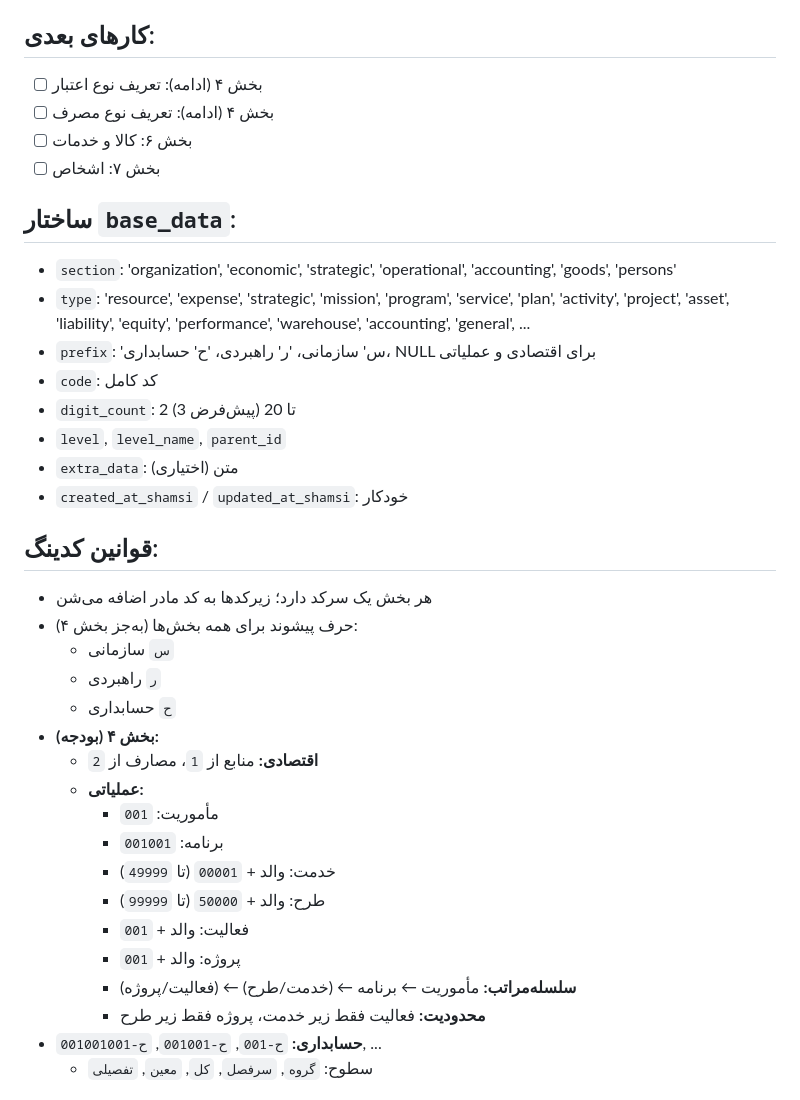
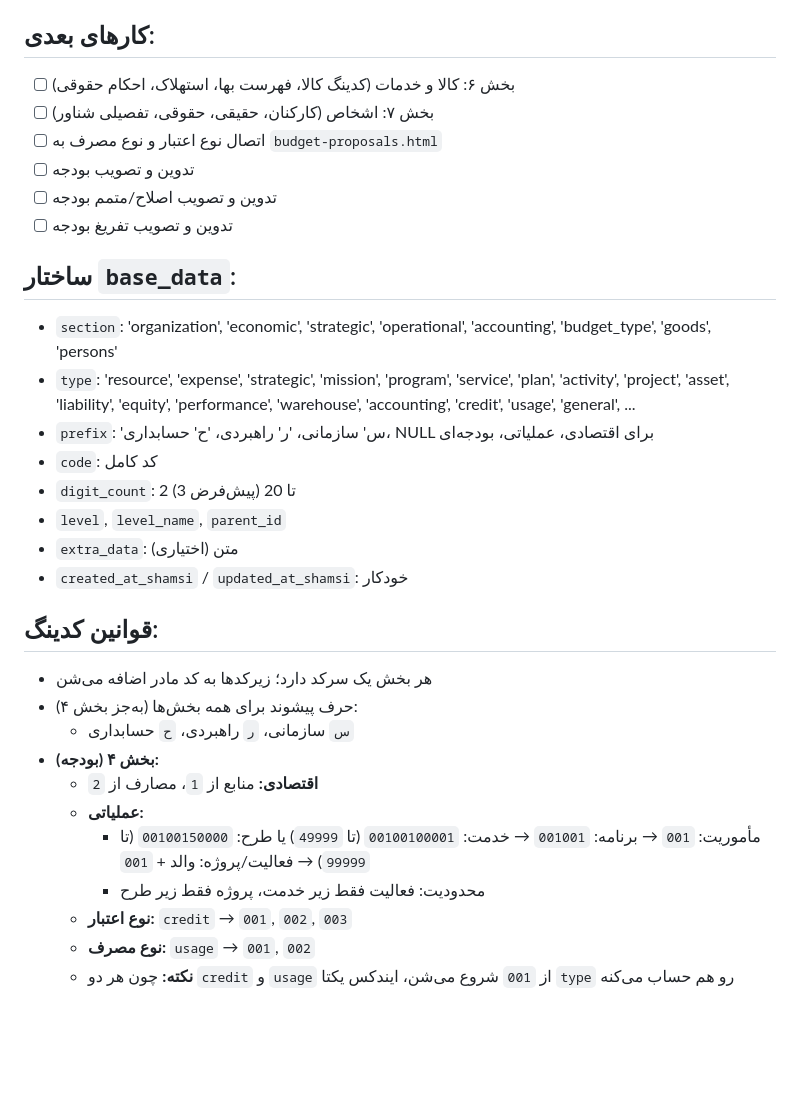
Before and after one commit to baaqiwaasherbaaqi-eng/budget-system, a Markdown page: CONTEXT.md, the part around one of its changes. Rendered like a GitHub page; blank space fills up the shorter version.

Commit message:
docs: update CONTEXT

```diff
--- a/CONTEXT.md
+++ b/CONTEXT.md
@@ -45,15 +48,17 @@
 - admin, manager, expert, viewer, province, ministry
 
 ## کارهای بعدی:
-- [ ] بخش ۴ (ادامه): تعریف نوع اعتبار
-- [ ] بخش ۴ (ادامه): تعریف نوع مصرف
-- [ ] بخش ۶: کالا و خدمات
-- [ ] بخش ۷: اشخاص
+- [ ] بخش ۶: کالا و خدمات (کدینگ کالا، فهرست بها، استهلاک، احکام حقوقی)
+- [ ] بخش ۷: اشخاص (کارکنان، حقیقی، حقوقی، تفصیلی شناور)
+- [ ] اتصال نوع اعتبار و نوع مصرف به `budget-proposals.html`
+- [ ] تدوین و تصویب بودجه
+- [ ] تدوین و تصویب اصلاح/متمم بودجه
+- [ ] تدوین و تصویب تفریغ بودجه
 
 ## ساختار `base_data`:
-- `section`: 'organization', 'economic', 'strategic', 'operational', 'accounting', 'goods', 'persons'
-- `type`: 'resource', 'expense', 'strategic', 'mission', 'program', 'service', 'plan', 'activity', 'project', 'asset', 'liability', 'equity', 'performance', 'warehouse', 'accounting', 'general', ...
-- `prefix`: 'س' سازمانی، 'ر' راهبردی، 'ح' حسابداری، NULL برای اقتصادی و عملیاتی
+- `section`: 'organization', 'economic', 'strategic', 'operational', 'accounting', 'budget_type', 'goods', 'persons'
+- `type`: 'resource', 'expense', 'strategic', 'mission', 'program', 'service', 'plan', 'activity', 'project', 'asset', 'liability', 'equity', 'performance', 'warehouse', 'accounting', 'credit', 'usage', 'general', ...
+- `prefix`: 'س' سازمانی، 'ر' راهبردی، 'ح' حسابداری، NULL برای اقتصادی، عملیاتی، بودجه‌ای
 - `code`: کد کامل
 - `digit_count`: 2 تا 20 (پیش‌فرض 3)
 - `level`, `level_name`, `parent_id`
@@ -63,20 +68,13 @@
 ## قوانین کدینگ:
 - هر بخش یک سرکد دارد؛ زیرکدها به کد مادر اضافه می‌شن
 - حرف پیشوند برای همه بخش‌ها (به‌جز بخش ۴):
-  - `س` سازمانی
-  - `ر` راهبردی
-  - `ح` حسابداری
+  - `س` سازمانی، `ر` راهبردی، `ح` حسابداری
 - **بخش ۴ (بودجه):**
   - **اقتصادی:** منابع از `1`، مصارف از `2`
   - **عملیاتی:**
-    - مأموریت: `001`
-    - برنامه: `001001`
-    - خدمت: والد + `00001` (تا `49999`)
-    - طرح: والد + `50000` (تا `99999`)
-    - فعالیت: والد + `001`
-    - پروژه: والد + `001`
-    - **سلسله‌مراتب:** مأموریت ← برنامه ← (خدمت/طرح) ← (فعالیت/پروژه)
-    - **محدودیت:** فعالیت فقط زیر خدمت، پروژه فقط زیر طرح
-- **حسابداری:** `ح-001`, `ح-001001`, `ح-001001001`, ...
-  - سطوح: `گروه`, `سرفصل`, `کل`, `معین`, `تفصیلی`
+    - مأموریت: `001` → برنامه: `001001` → خدمت: `00100100001` (تا `49999`) یا طرح: `00100150000` (تا `99999`) → فعالیت/پروژه: والد + `001`
+    - محدودیت: فعالیت فقط زیر خدمت، پروژه فقط زیر طرح
+  - **نوع اعتبار:** `credit` → `001`, `002`, `003`
+  - **نوع مصرف:** `usage` → `001`, `002`
+  - **نکته:** چون هر دو `credit` و `usage` از `001` شروع می‌شن، ایندکس یکتا `type` رو هم حساب می‌کنه
 
```
Also changed, not shown: other parts of CONTEXT.md (+15 -39 lines).
